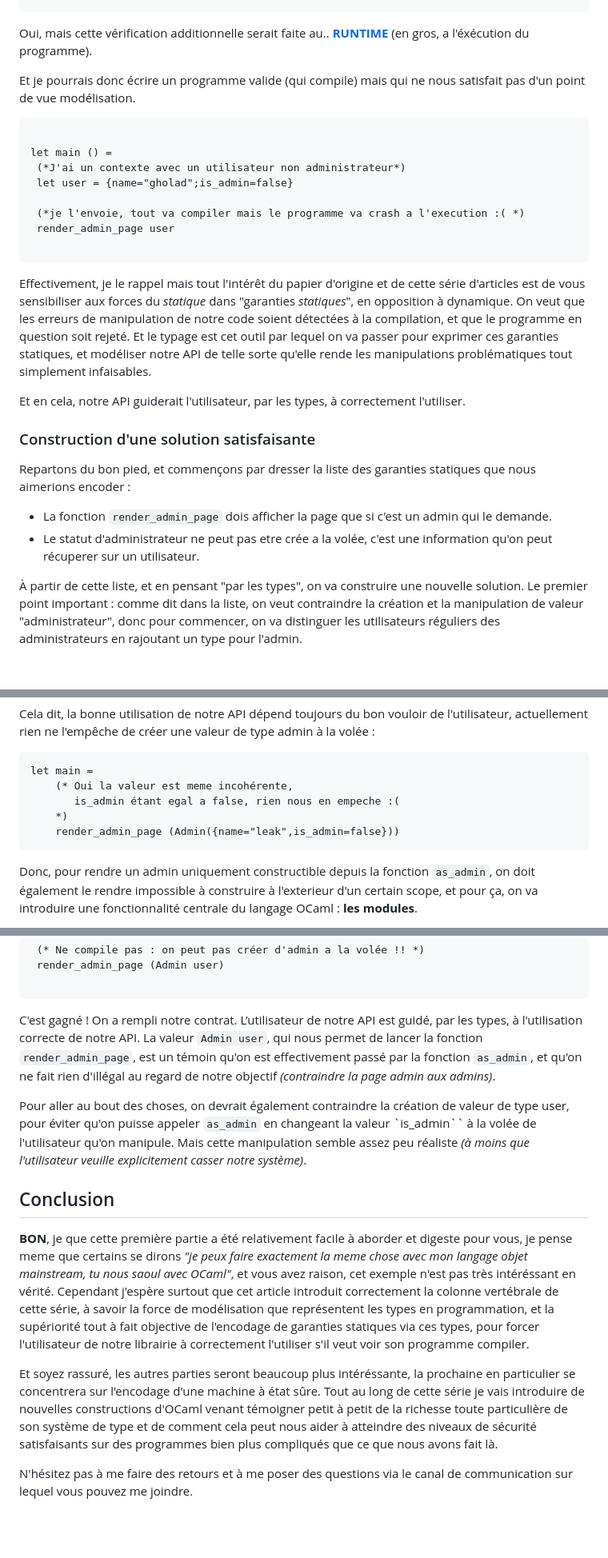
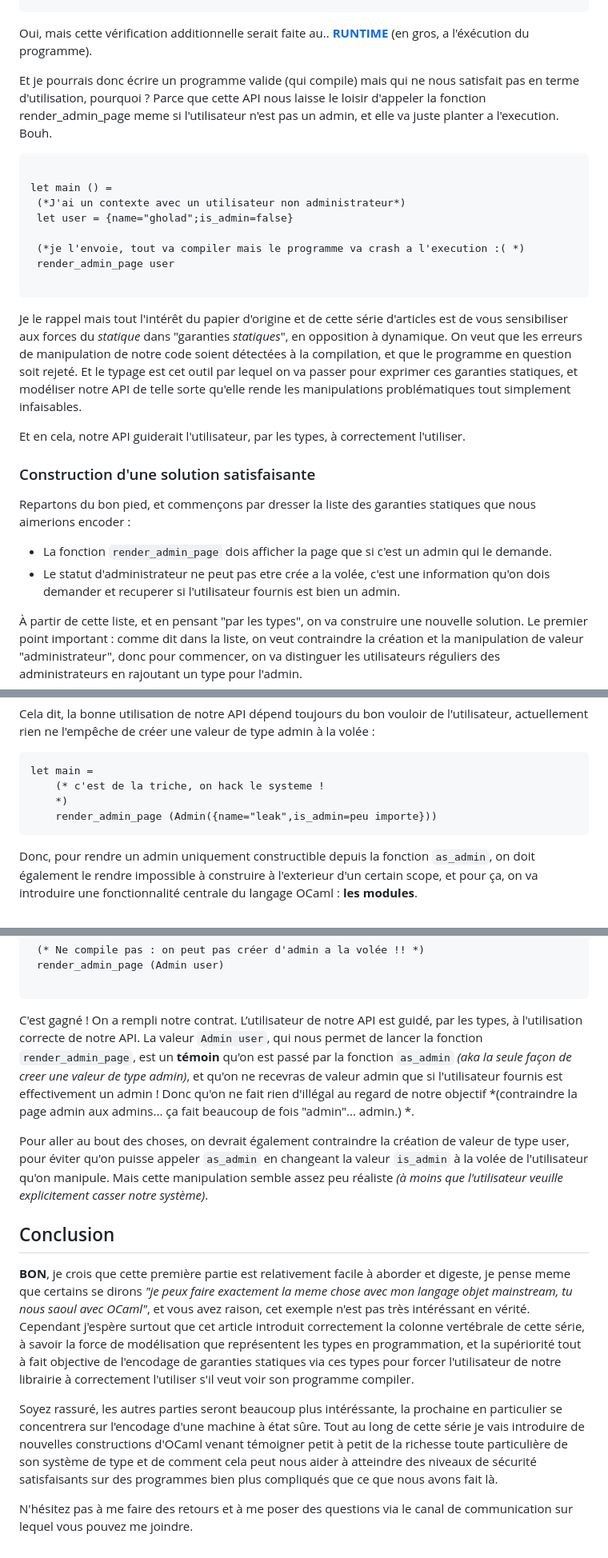
Before and after one commit to Hakimba/oxywa, a Markdown page: articles/design-pattern-types-part-1.md, 3 parts joined by grey strips. Shown: that part at 80% size. Drawn GitHub-style; blank space fills up the shorter version.

Commit message:
Update design-pattern-types-part-1.md
Typo

````diff
--- a/articles/design-pattern-types-part-1.md
+++ b/articles/design-pattern-types-part-1.md
@@ -93,7 +93,7 @@ let render_admin_page user =
 ```
 Oui, mais cette vérification additionnelle serait faite au.. [**RUNTIME**](https://www.youtube.com/watch?v=9d_kO4cyHfk) (en gros, a l'éxécution du programme).
 
-Et je pourrais donc écrire un programme valide (qui compile) mais qui ne nous satisfait pas d'un point de vue modélisation.
+Et je pourrais donc écrire un programme valide (qui compile) mais qui ne nous satisfait pas en terme d'utilisation, pourquoi ? Parce que cette API nous laisse le loisir d'appeler la fonction render_admin_page meme si l'utilisateur n'est pas un admin, et elle va juste planter a l'execution. Bouh.
 
 ```ocaml
 
@@ -106,7 +106,7 @@ let main () =
 
 ```
 
-Effectivement, je le rappel mais tout l'intérêt du papier d'origine et de cette série d'articles est de vous sensibiliser aux forces du *statique* dans "garanties *statiques*", en opposition à dynamique. On veut que les erreurs de manipulation de notre code soient détectées à la compilation, et que le programme en question soit rejeté. Et le typage est cet outil par lequel on va passer pour exprimer ces garanties statiques, et modéliser notre API de telle sorte qu'elle rende les manipulations problématiques tout simplement infaisables.
+Je le rappel mais  tout l'intérêt du papier d'origine et de cette série d'articles est de vous sensibiliser aux forces du *statique* dans "garanties *statiques*", en opposition à dynamique. On veut que les erreurs de manipulation de notre code soient détectées à la compilation, et que le programme en question soit rejeté. Et le typage est cet outil par lequel on va passer pour exprimer ces garanties statiques, et modéliser notre API de telle sorte qu'elle rende les manipulations problématiques tout simplement infaisables.
 
 Et en cela, notre API guiderait l'utilisateur, par les types, à correctement l'utiliser.
 
@@ -115,7 +115,7 @@ Et en cela, notre API guiderait l'utilisateur, par les types, à correctement l'
 Repartons du bon pied, et commençons par dresser la liste des garanties statiques que nous aimerions encoder :
 
 - La fonction `render_admin_page` dois afficher la page que si c'est un admin qui le demande.
-- Le statut d'administrateur ne peut pas etre crée a la volée, c'est une information qu'on peut récuperer sur un utilisateur.
+- Le statut d'administrateur ne peut pas etre crée a la volée, c'est une information qu'on dois demander et recuperer si l'utilisateur fournis est bien un admin.
 
 À partir de cette liste, et en pensant "par les types", on va construire une nouvelle solution. Le premier point important : comme dit dans la liste, on veut contraindre la création et la manipulation de valeur "administrateur", donc pour commencer, on va distinguer les utilisateurs réguliers des administrateurs en rajoutant un type pour l'admin.
 
@@ -147,10 +147,9 @@ Cela dit, la bonne utilisation de notre API dépend toujours du bon vouloir de l
 
 ```ocaml
 let main =
-    (* Oui la valeur est meme incohérente,
-       is_admin étant egal a false, rien nous en empeche :(
+    (* c'est de la triche, on hack le systeme !
     *)
-    render_admin_page (Admin({name="leak",is_admin=false}))
+    render_admin_page (Admin({name="leak",is_admin=peu importe}))
 ```
 
 Donc, pour rendre un admin uniquement constructible depuis la fonction `as_admin`, on doit également le rendre impossible à construire à l'exterieur d'un certain scope, et pour ça, on va introduire une fonctionnalité centrale du langage OCaml : **les modules**.
@@ -211,14 +210,14 @@ let main () =
 
 ```
 
-C'est gagné ! On a rempli notre contrat. L’utilisateur de notre API est guidé, par les types, à l'utilisation correcte de notre API. La valeur `Admin user`, qui nous permet de lancer la fonction `render_admin_page`, est un témoin qu'on est effectivement passé par la fonction `as_admin`, et qu'on ne fait rien d'illégal au regard de notre objectif *(contraindre la page admin aux admins)*.
+C'est gagné ! On a rempli notre contrat. L’utilisateur de notre API est guidé, par les types, à l'utilisation correcte de notre API. La valeur `Admin user`, qui nous permet de lancer la fonction `render_admin_page`, est un **témoin** qu'on est passé par la fonction `as_admin` *(aka la seule façon de creer une valeur de type admin)*, et qu'on ne recevras de valeur admin que si l'utilisateur fournis est effectivement un admin ! Donc qu'on ne fait rien d'illégal au regard de notre objectif *(contraindre la page admin aux admins... ça fait beaucoup de fois "admin"... admin.) *.
 
-Pour aller au bout des choses, on devrait également contraindre la création de valeur de type user, pour éviter qu'on puisse appeler `as_admin` en changeant la valeur `is_admin`` à la volée de l'utilisateur qu'on manipule. Mais cette manipulation semble assez peu réaliste *(à moins que l'utilisateur veuille explicitement casser notre système)*.
+Pour aller au bout des choses, on devrait également contraindre la création de valeur de type user, pour éviter qu'on puisse appeler `as_admin` en changeant la valeur `is_admin` à la volée de l'utilisateur qu'on manipule. Mais cette manipulation semble assez peu réaliste *(à moins que l'utilisateur veuille explicitement casser notre système)*.
 
 ## Conclusion
 
-**BON**, je que cette première partie a été relativement facile à aborder et digeste pour vous, je pense meme que certains se dirons *"je peux faire exactement la meme chose avec mon langage objet mainstream, tu nous saoul avec OCaml"*, et vous avez raison, cet exemple n'est pas très intéréssant en vérité. Cependant j'espère surtout que cet article introduit correctement la colonne vertébrale de cette série, à savoir la force de modélisation que représentent les types en programmation, et la supériorité tout à fait objective de l'encodage de garanties statiques via ces types, pour forcer l'utilisateur de notre librairie à correctement l'utiliser s'il veut voir son programme compiler.
+**BON**, je crois que cette première partie est relativement facile à aborder et digeste, je pense meme que certains se dirons *"je peux faire exactement la meme chose avec mon langage objet mainstream, tu nous saoul avec OCaml"*, et vous avez raison, cet exemple n'est pas très intéréssant en vérité. Cependant j'espère surtout que cet article introduit correctement la colonne vertébrale de cette série, à savoir la force de modélisation que représentent les types en programmation, et la supériorité tout à fait objective de l'encodage de garanties statiques via ces types pour forcer l'utilisateur de notre librairie à correctement l'utiliser s'il veut voir son programme compiler.
 
-Et soyez rassuré, les autres parties seront beaucoup plus intéréssante, la prochaine en particulier se concentrera sur l'encodage d'une machine à état sûre. Tout au long de cette série je vais introduire de nouvelles constructions d'OCaml venant témoigner petit à petit de la richesse toute particulière de son système de type et de comment cela peut nous aider à atteindre des niveaux de sécurité satisfaisants sur des programmes bien plus compliqués que ce que nous avons fait là.
+Soyez rassuré, les autres parties seront beaucoup plus intéréssante, la prochaine en particulier se concentrera sur l'encodage d'une machine à état sûre. Tout au long de cette série je vais introduire de nouvelles constructions d'OCaml venant témoigner petit à petit de la richesse toute particulière de son système de type et de comment cela peut nous aider à atteindre des niveaux de sécurité satisfaisants sur des programmes bien plus compliqués que ce que nous avons fait là.
 
 N'hésitez pas à me faire des retours et à me poser des questions via le canal de communication sur lequel vous pouvez me joindre.
````
